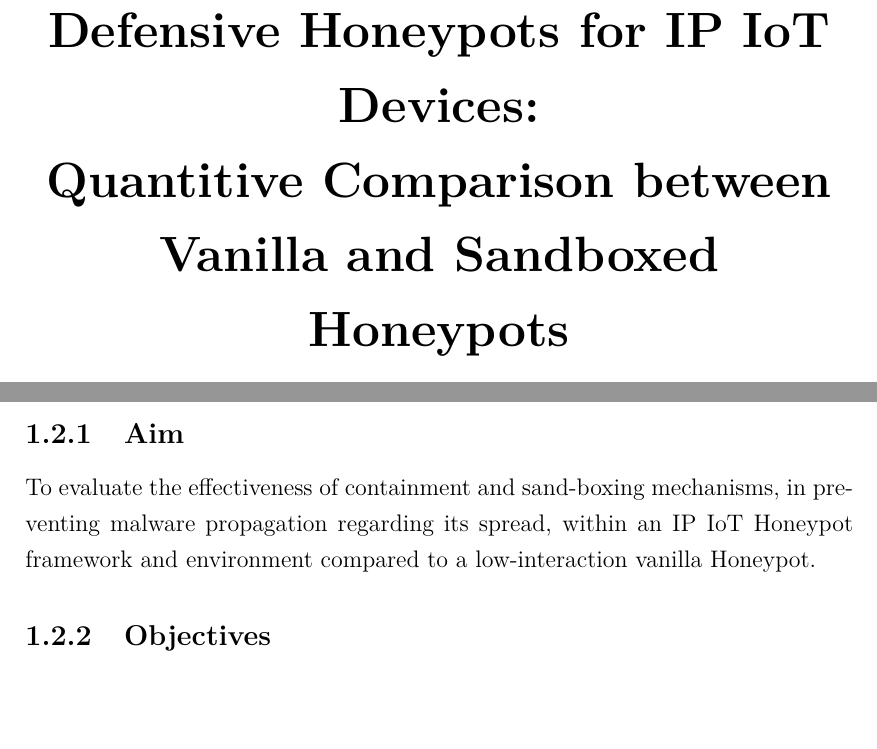
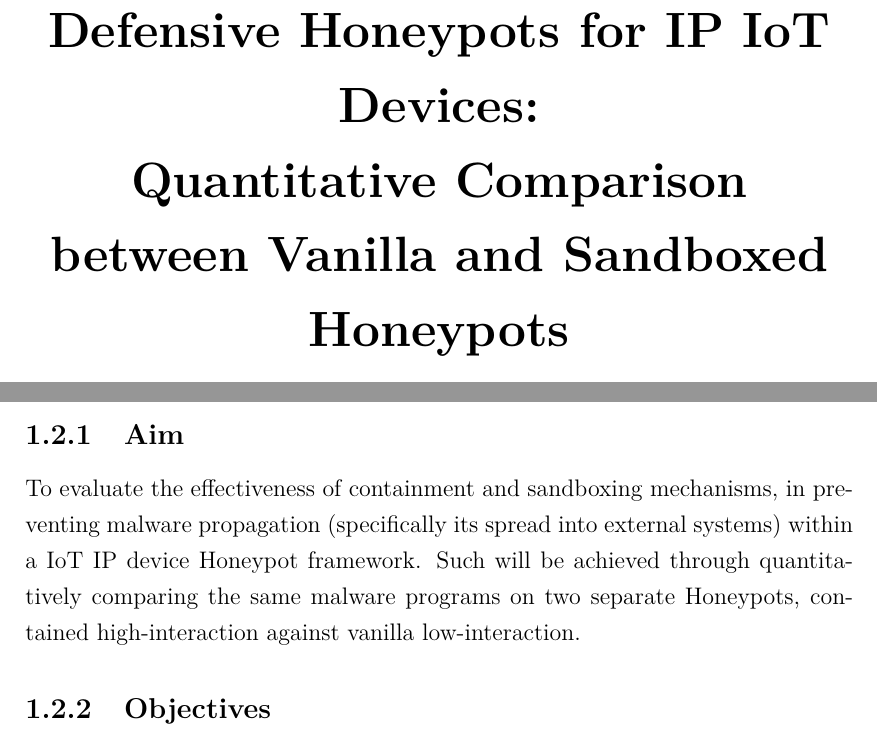
Before and after one commit to fchrzedu/IoT-Honeypot-for-Detecting-Attacks, a LaTeX thesis (Proposal/Proposal in LaTeX/Defensive Honeyports for IoT IP Devices - Proposal.dex.tex): two parts of pages 1 and 3 of 9, joined at a grey line, cut so that both start at the same text, the shorter picture padded with empty space. Compiled offline with pdfLaTeX.

Commit message:
Changed Aim & Objectives

```diff
--- a/Proposal/Proposal in LaTeX/Defensive Honeyports for IoT IP Devices - Proposal.dex.tex
+++ b/Proposal/Proposal in LaTeX/Defensive Honeyports for IoT IP Devices - Proposal.dex.tex
@@ -89,7 +89,7 @@
 
 % Details to make the title page.
 % Change these details!
-\title{\huge\bfseries Defensive Honeypots for IP IoT Devices:\\Quantitive Comparison between Vanilla and Sandboxed Honeypots}
+\title{\huge\bfseries Defensive Honeypots for IP IoT Devices:\\Quantitative  Comparison between Vanilla and Sandboxed Honeypots}
 \author{\LARGE Franek Kruczynski}
 \date{September 2025}
 
@@ -121,7 +121,8 @@ The Internet of Things (IoT) is vastly expanding, driving a brand new and comple
 
 \subsection{Aim}\label{sec:aim}
 
-To evaluate the effectiveness of containment and sand-boxing mechanisms, in preventing malware propagation regarding its spread, within an IP IoT Honeypot framework and environment compared to a low-interaction vanilla Honeypot.
+To evaluate the effectiveness of containment and sandboxing mechanisms, in preventing malware propagation (specifically its spread into external systems) within a IoT IP device Honeypot framework. Such will be achieved through quantitatively comparing the same malware programs on two separate Honeypots, contained high-interaction against vanilla low-interaction.
+
 
 \subsection{Objectives}\label{sec:objectives}
 The objectives are as follows:
```
Also changed, not shown: Proposal/Proposal in LaTeX/Defensive Honeyports for IoT IP Devices - Proposal.dex.pdf, 2 other files.
